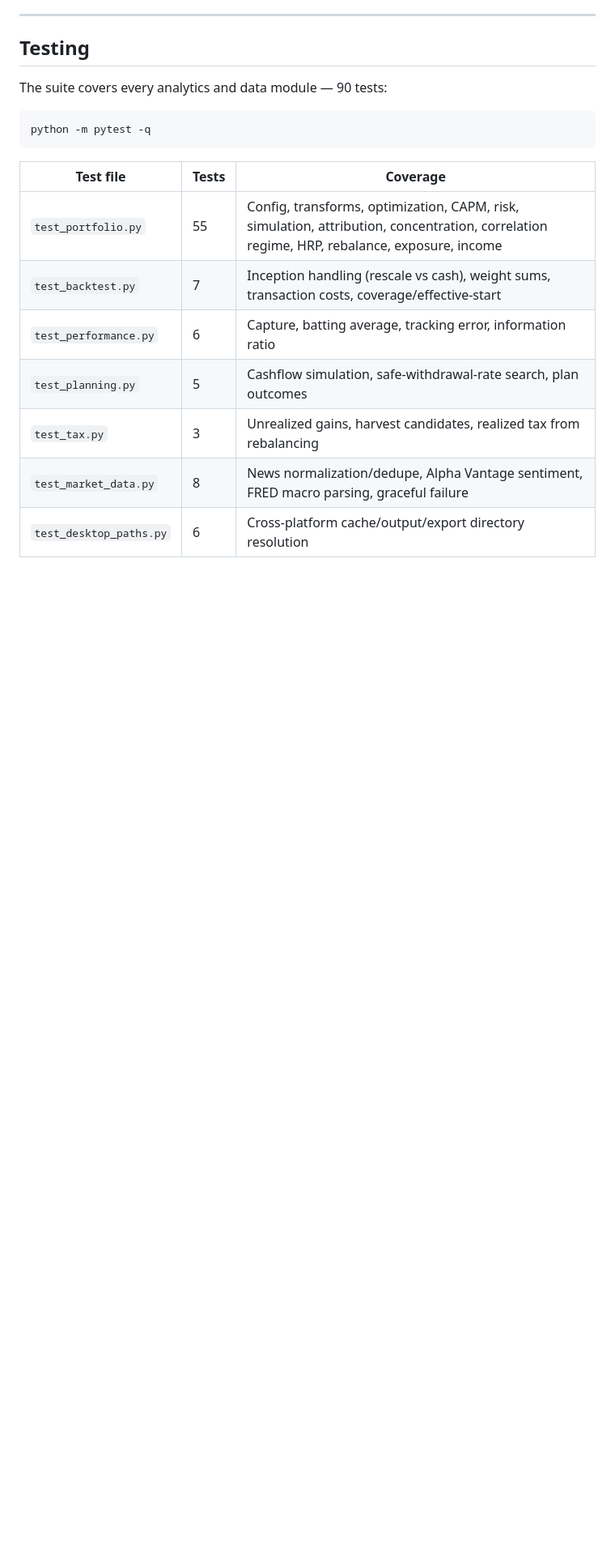
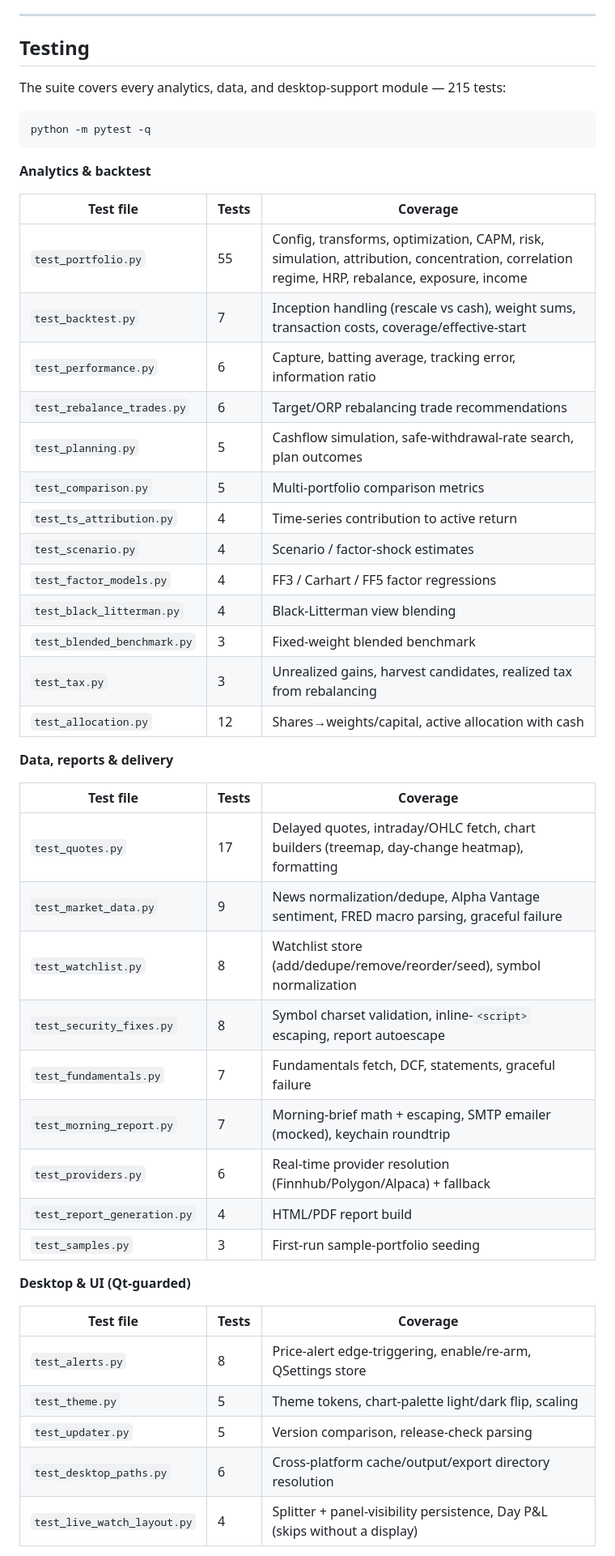
Before and after one commit to ccharafeddine/Portfolio_Analyzer, a Markdown page: README.md, the part around one of its changes. Shown at 81% size. Rendered like a GitHub page; blank space fills up the shorter version.

Commit message:
Docs: refresh the Testing table to the current 215-test suite
Replace the stale 7-file/90-test table with all 27 test files grouped by area
(analytics & backtest, data/reports/delivery, desktop & UI), and note that
network- and Qt/keychain-dependent tests are mocked or skip cleanly on headless CI.

Co-Authored-By: Claude Opus 4.8 (1M context) <noreply@anthropic.com>

````diff
--- a/README.md
+++ b/README.md
@@ -370,19 +370,51 @@ Two independent features live here:
 
 ## Testing
 
-The suite covers every analytics and data module — 90 tests:
+The suite covers every analytics, data, and desktop-support module — 215 tests:
 
 ```bash
 python -m pytest -q
 ```
+
+**Analytics & backtest**
 
 | Test file | Tests | Coverage |
 |-----------|-------|----------|
 | `test_portfolio.py` | 55 | Config, transforms, optimization, CAPM, risk, simulation, attribution, concentration, correlation regime, HRP, rebalance, exposure, income |
 | `test_backtest.py` | 7 | Inception handling (rescale vs cash), weight sums, transaction costs, coverage/effective-start |
 | `test_performance.py` | 6 | Capture, batting average, tracking error, information ratio |
+| `test_rebalance_trades.py` | 6 | Target/ORP rebalancing trade recommendations |
 | `test_planning.py` | 5 | Cashflow simulation, safe-withdrawal-rate search, plan outcomes |
+| `test_comparison.py` | 5 | Multi-portfolio comparison metrics |
+| `test_ts_attribution.py` | 4 | Time-series contribution to active return |
+| `test_scenario.py` | 4 | Scenario / factor-shock estimates |
+| `test_factor_models.py` | 4 | FF3 / Carhart / FF5 factor regressions |
+| `test_black_litterman.py` | 4 | Black-Litterman view blending |
+| `test_blended_benchmark.py` | 3 | Fixed-weight blended benchmark |
 | `test_tax.py` | 3 | Unrealized gains, harvest candidates, realized tax from rebalancing |
-| `test_market_data.py` | 8 | News normalization/dedupe, Alpha Vantage sentiment, FRED macro parsing, graceful failure |
+| `test_allocation.py` | 12 | Shares→weights/capital, active allocation with cash |
+
+**Data, reports & delivery**
+
+| Test file | Tests | Coverage |
+|-----------|-------|----------|
+| `test_quotes.py` | 17 | Delayed quotes, intraday/OHLC fetch, chart builders (treemap, day-change heatmap), formatting |
+| `test_market_data.py` | 9 | News normalization/dedupe, Alpha Vantage sentiment, FRED macro parsing, graceful failure |
+| `test_watchlist.py` | 8 | Watchlist store (add/dedupe/remove/reorder/seed), symbol normalization |
+| `test_security_fixes.py` | 8 | Symbol charset validation, inline-`<script>` escaping, report autoescape |
+| `test_fundamentals.py` | 7 | Fundamentals fetch, DCF, statements, graceful failure |
+| `test_morning_report.py` | 7 | Morning-brief math + escaping, SMTP emailer (mocked), keychain roundtrip |
+| `test_providers.py` | 6 | Real-time provider resolution (Finnhub/Polygon/Alpaca) + fallback |
+| `test_report_generation.py` | 4 | HTML/PDF report build |
+| `test_samples.py` | 3 | First-run sample-portfolio seeding |
+
+**Desktop & UI (Qt-guarded)**
+
+| Test file | Tests | Coverage |
+|-----------|-------|----------|
+| `test_alerts.py` | 8 | Price-alert edge-triggering, enable/re-arm, QSettings store |
+| `test_theme.py` | 5 | Theme tokens, chart-palette light/dark flip, scaling |
+| `test_updater.py` | 5 | Version comparison, release-check parsing |
 | `test_desktop_paths.py` | 6 | Cross-platform cache/output/export directory resolution |
+| `test_live_watch_layout.py` | 4 | Splitter + panel-visibility persistence, Day P&L (skips without a display) |
 
````
Also changed, not shown: other parts of README.md (+1 -1 lines).
